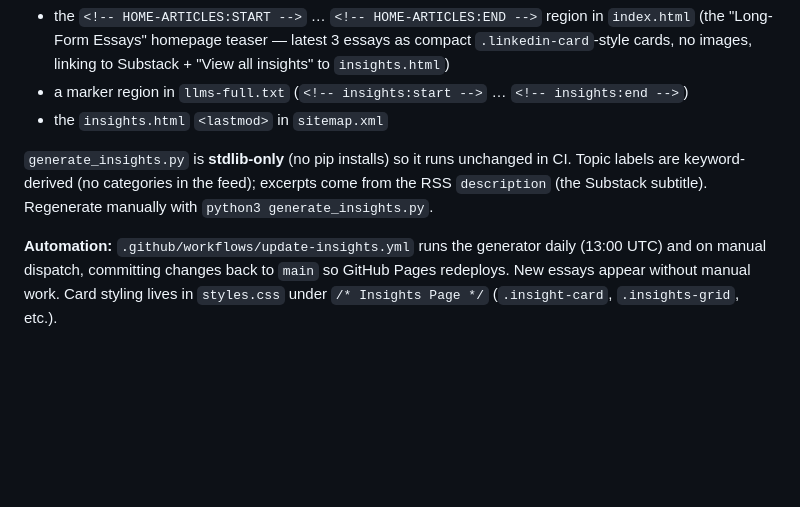
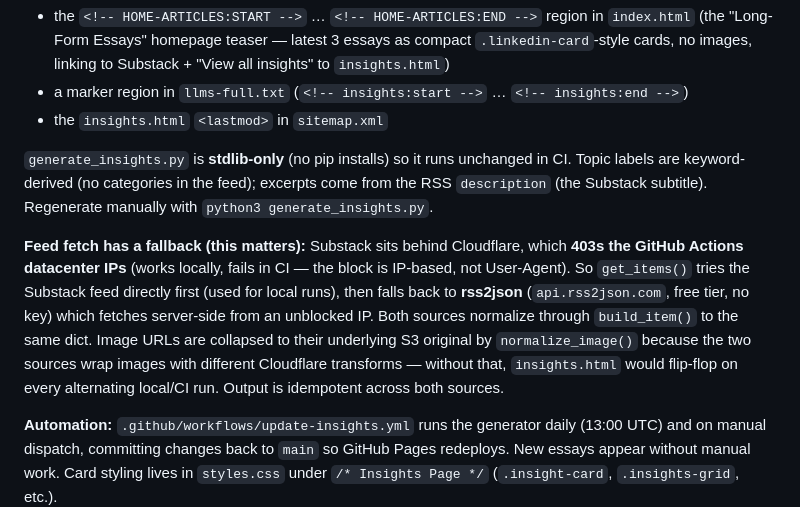
Before and after one commit to billm84-png/dualign, a Markdown page: CLAUDE.md, the part around the change. Rendered like a GitHub page; blank space fills up the shorter version.

Commit message:
Document Insights feed fallback and image normalization in CLAUDE.md
Co-Authored-By: Claude Opus 4.8 (1M context) <noreply@anthropic.com>

```diff
--- a/CLAUDE.md
+++ b/CLAUDE.md
@@ -72,6 +72,8 @@ Everything else in `insights.html` (head, nav, footer, CTA) is hand-maintained l
 
 `generate_insights.py` is **stdlib-only** (no pip installs) so it runs unchanged in CI. Topic labels are keyword-derived (no categories in the feed); excerpts come from the RSS `description` (the Substack subtitle). Regenerate manually with `python3 generate_insights.py`.
 
+**Feed fetch has a fallback (this matters):** Substack sits behind Cloudflare, which **403s the GitHub Actions datacenter IPs** (works locally, fails in CI — the block is IP-based, not User-Agent). So `get_items()` tries the Substack feed directly first (used for local runs), then falls back to **rss2json** (`api.rss2json.com`, free tier, no key) which fetches server-side from an unblocked IP. Both sources normalize through `build_item()` to the same dict. Image URLs are collapsed to their underlying S3 original by `normalize_image()` because the two sources wrap images with different Cloudflare transforms — without that, `insights.html` would flip-flop on every alternating local/CI run. Output is idempotent across both sources.
+
 **Automation:** `.github/workflows/update-insights.yml` runs the generator daily (13:00 UTC) and on manual dispatch, committing changes back to `main` so GitHub Pages redeploys. New essays appear without manual work. Card styling lives in `styles.css` under `/* Insights Page */` (`.insight-card`, `.insights-grid`, etc.).
 
 ### Assessment Flow (assessment.js + framework.html)
```
